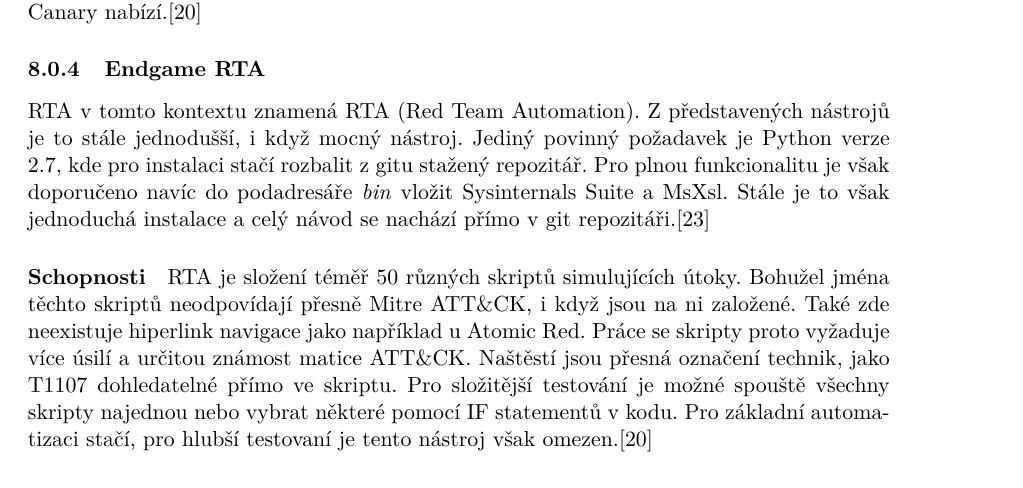
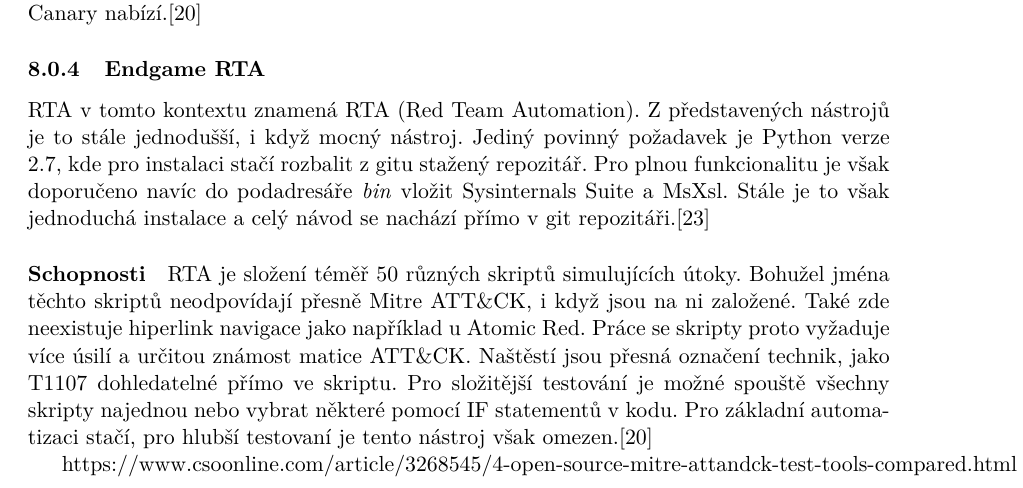
Before and after one commit to bonscji1/tex_UHK_bonsch_diplomka_red_team, a LaTeX thesis (main.tex, which reads content.tex): part of page 18 of 29, cut so that both start at the same text. Compiled offline with pdfLaTeX.

Commit message:
prep for mobility

```diff
--- a/content.tex
+++ b/content.tex
@@ -357,6 +357,8 @@ Pro základní automatizaci stačí, pro hlubší testovaní je tento nástroj v
 % TODO WRITER: text
 
 
+https://www.csoonline.com/article/3268545/4-open-source-mitre-attandck-test-tools-compared.html
+
 \subsubsection{Mitre Caldera}
 Caldera je od stejných vývojářů jako ATT\&CK, tedy Mitre.
 
```
